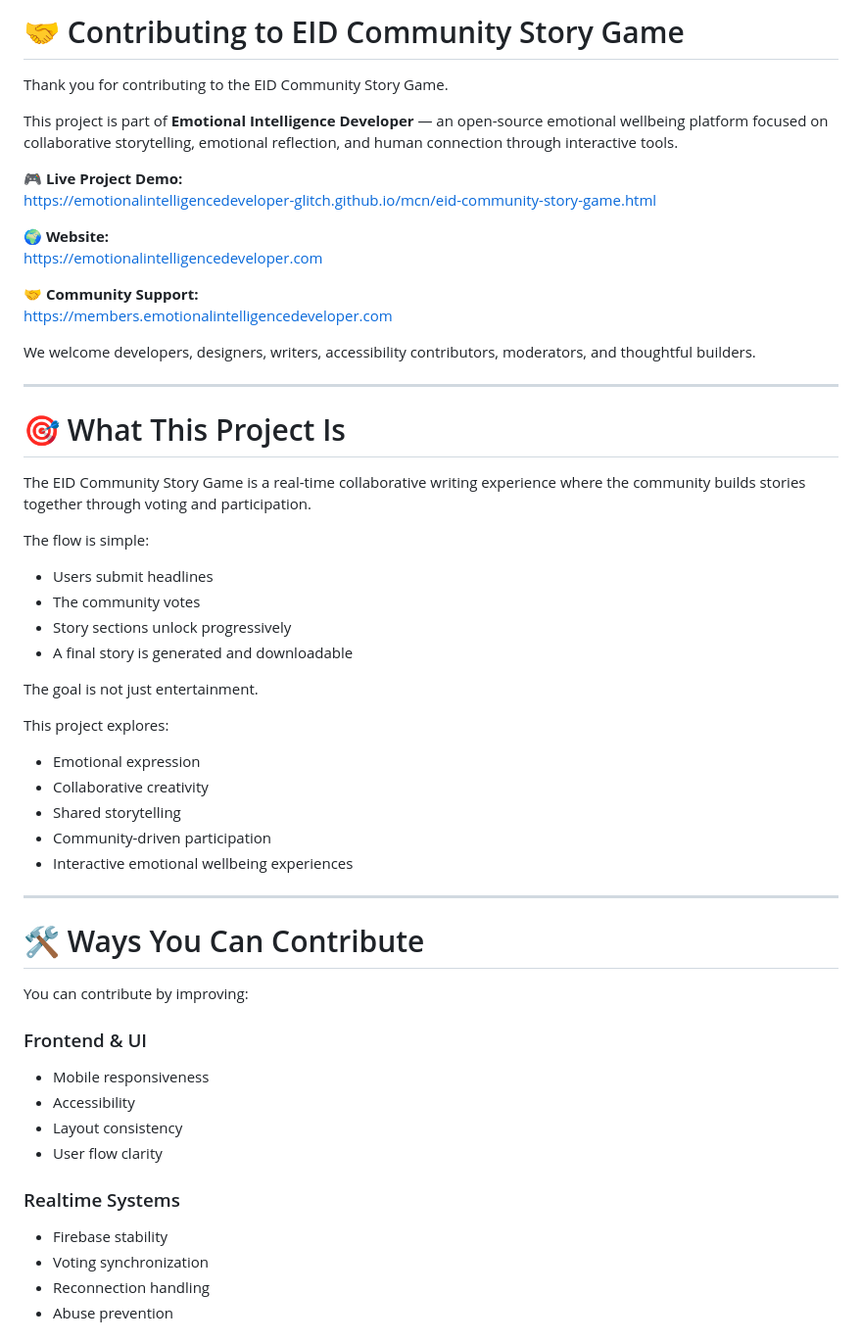
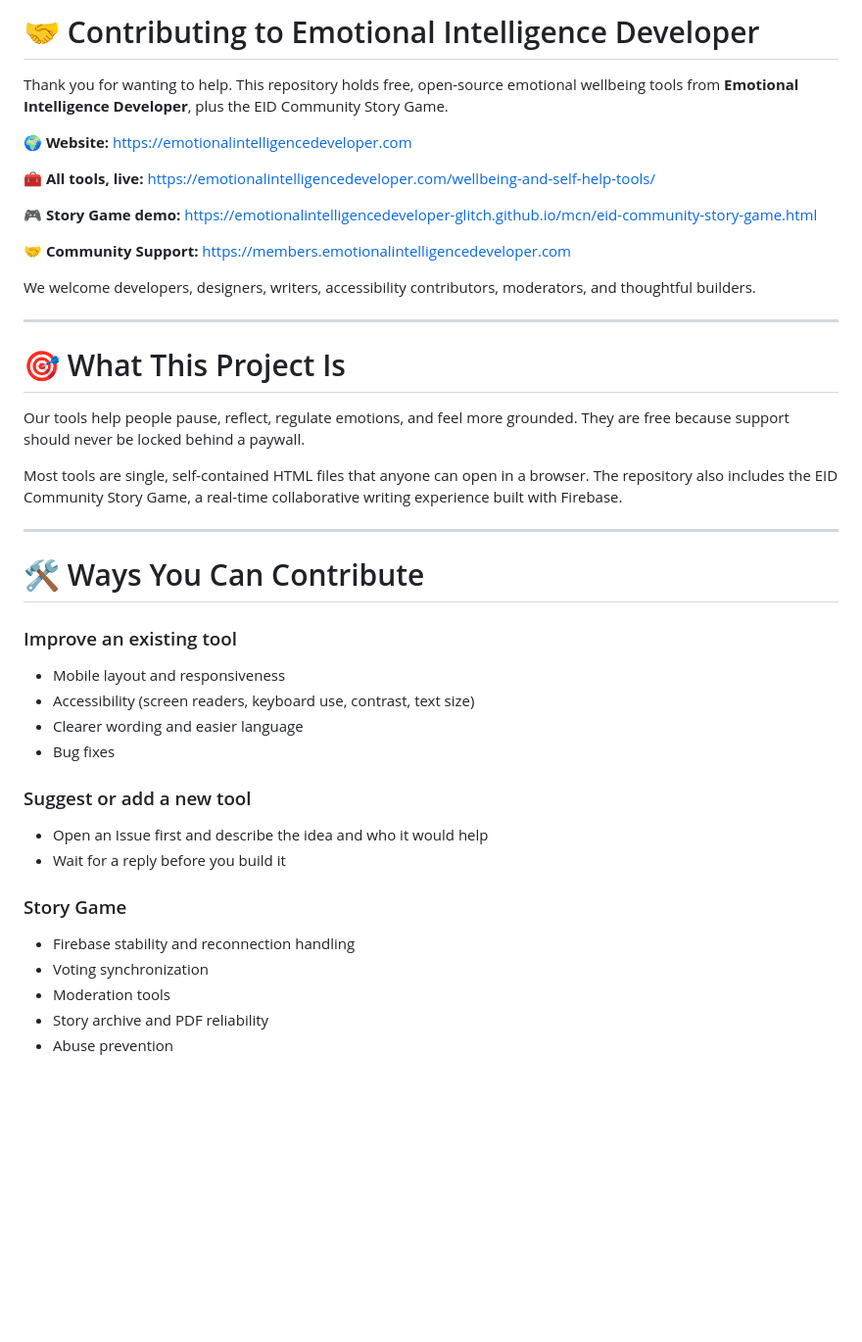
Before and after one commit to emotionalintelligencedeveloper-glitch/mcn, a Markdown page: CONTRIBUTING.md, the part around one of its changes. Shown at 98% size. GitHub-like rendering; blank space fills up the shorter version.

```diff
--- a/CONTRIBUTING.md
+++ b/CONTRIBUTING.md
@@ -1,17 +1,14 @@
-# 🤝 Contributing to EID Community Story Game
+# 🤝 Contributing to Emotional Intelligence Developer
 
-Thank you for contributing to the EID Community Story Game.
+Thank you for wanting to help. This repository holds free, open-source emotional wellbeing tools from **Emotional Intelligence Developer**, plus the EID Community Story Game.
 
-This project is part of **Emotional Intelligence Developer** — an open-source emotional wellbeing platform focused on collaborative storytelling, emotional reflection, and human connection through interactive tools.
+🌍 **Website:** https://emotionalintelligencedeveloper.com
 
-🎮 **Live Project Demo:**
-https://emotionalintelligencedeveloper-glitch.github.io/mcn/eid-community-story-game.html
+🧰 **All tools, live:** https://emotionalintelligencedeveloper.com/wellbeing-and-self-help-tools/
 
-🌍 **Website:**
-https://emotionalintelligencedeveloper.com
+🎮 **Story Game demo:** https://emotionalintelligencedeveloper-glitch.github.io/mcn/eid-community-story-game.html
 
-🤝 **Community Support:**
-https://members.emotionalintelligencedeveloper.com
+🤝 **Community Support:** https://members.emotionalintelligencedeveloper.com
 
 We welcome developers, designers, writers, accessibility contributors, moderators, and thoughtful builders.
 
@@ -19,39 +16,28 @@ We welcome developers, designers, writers, accessibility contributors, moderator
 
 # 🎯 What This Project Is
 
-The EID Community Story Game is a real-time collaborative writing experience where the community builds stories together through voting and participation.
+Our tools help people pause, reflect, regulate emotions, and feel more grounded. They are free because support should never be locked behind a paywall.
 
-The flow is simple:
-
-- Users submit headlines
-- The community votes
-- Story sections unlock progressively
-- A final story is generated and downloadable
-
-The goal is not just entertainment.
-
-This project explores:
-- Emotional expression
-- Collaborative creativity
-- Shared storytelling
-- Community-driven participation
-- Interactive emotional wellbeing experiences
+Most tools are single, self-contained HTML files that anyone can open in a browser. The repository also includes the EID Community Story Game, a real-time collaborative writing experience built with Firebase.
 
 ---
 
 # 🛠 Ways You Can Contribute
 
-You can contribute by improving:
+### Improve an existing tool
+- Mobile layout and responsiveness
+- Accessibility (screen readers, keyboard use, contrast, text size)
+- Clearer wording and easier language
+- Bug fixes
 
-### Frontend & UI
-- Mobile responsiveness
-- Accessibility
-- Layout consistency
-- User flow clarity
+### Suggest or add a new tool
+- Open an Issue first and describe the idea and who it would help
+- Wait for a reply before you build it
 
-### Realtime Systems
-- Firebase stability
+### Story Game
+- Firebase stability and reconnection handling
 - Voting synchronization
-- Reconnection handling
+- Moderation tools
+- Story archive and PDF reliability
 - Abuse prevention
 
```
Also changed, not shown: other parts of CONTRIBUTING.md (+66 -34 lines).
